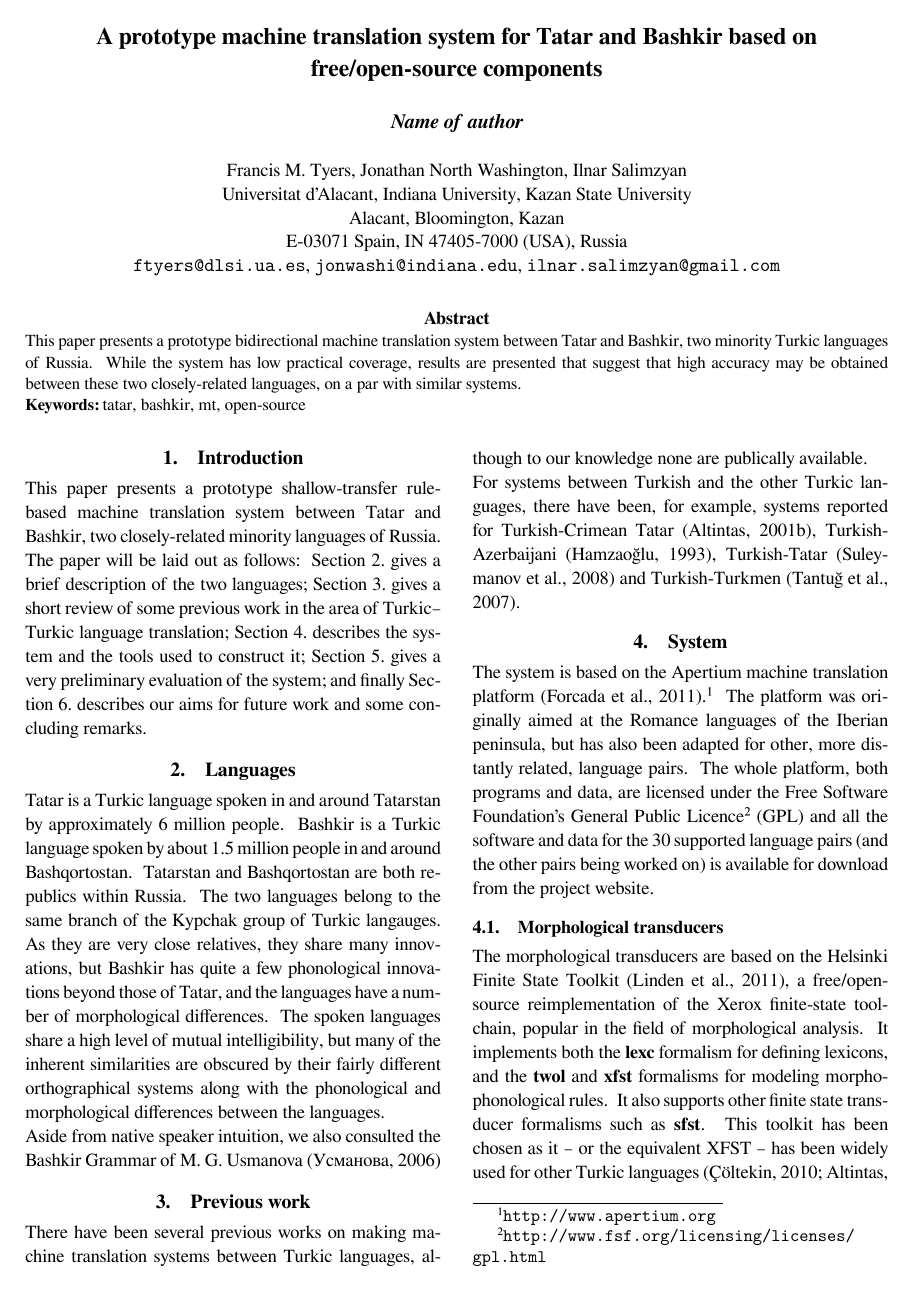
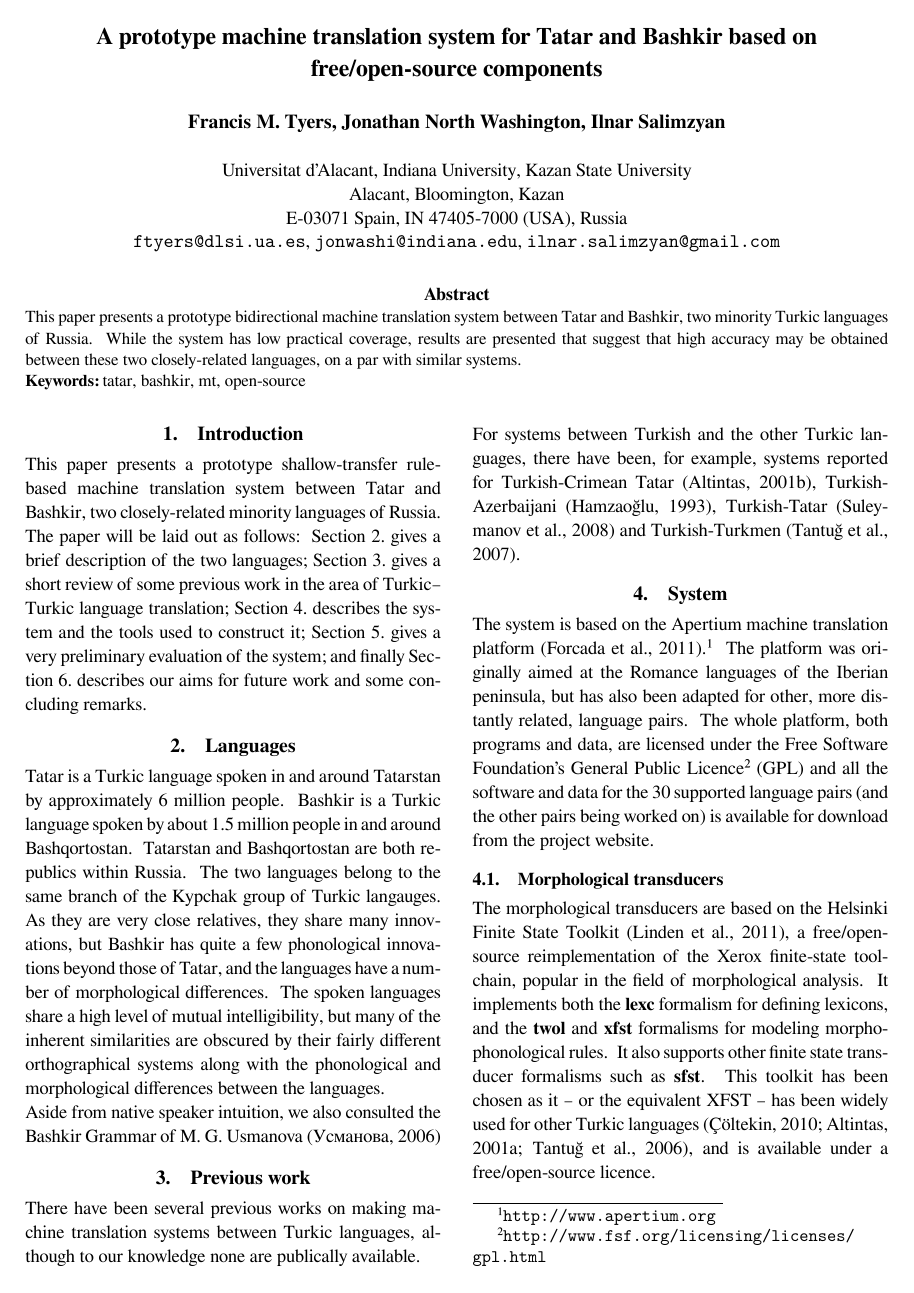
Before and after one commit to zu-ann/apertium-tat-bak, a LaTeX document (paper/tt-ba.tex): page 1 of 3. Compiled offline with XeLaTeX.

Commit message:
name not author

```diff
--- a/paper/tt-ba.tex
+++ b/paper/tt-ba.tex
@@ -19,12 +19,9 @@
 \title{A prototype machine translation system for Tatar and Bashkir based on
    free/open-source components}
 
-%\author{Francis M. Tyers \\ Jonathan North Washington \\ Ilnar Salimzyan}
+\name{Francis M. Tyers, Jonathan North Washington, Ilnar Salimzyan}
 
-\author{}
-
-\address{Francis M. Tyers, Jonathan North Washington, Ilnar Salimzyan\\
-Universitat d'Alacant, Indiana University, Kazan State University \\
+\address{Universitat d'Alacant, Indiana University, Kazan State University \\
  Alacant, Bloomington, Kazan \\
  E-03071 Spain, IN 47405-7000 (USA), Russia \\
   \url{ftyers@dlsi.ua.es}, \url{jonwashi@indiana.edu}, \url{ilnar.salimzyan@gmail.com}\\}
```
